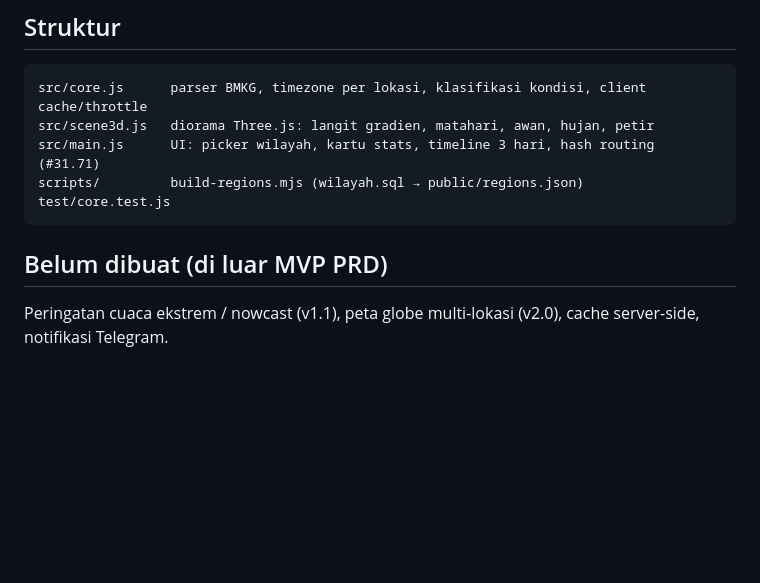
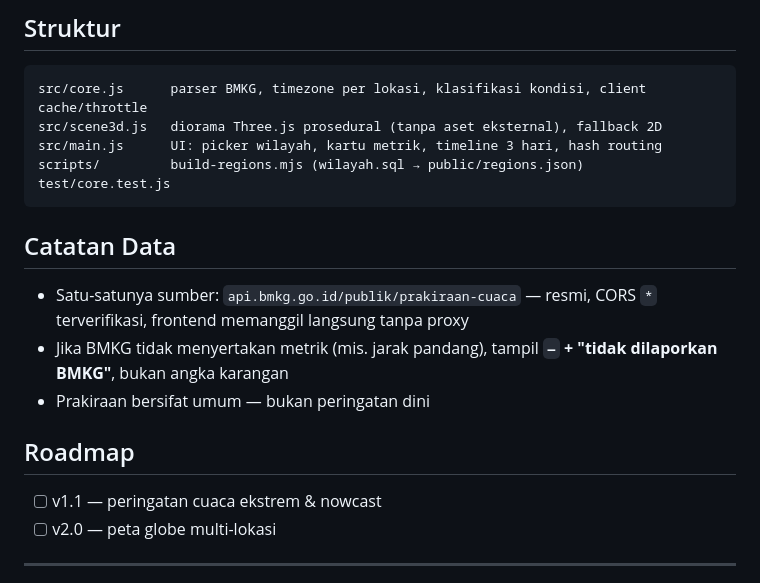
Before and after one commit to zyraf13/cuaca-indonesia, a Markdown page: README.md, the part around one of its changes. Drawn GitHub-style; blank space fills up the shorter version.

````diff
--- a/README.md
+++ b/README.md
@@ -51,13 +49,26 @@ Atribusi BMKG wajib dan selalu tampil di footer.
 
 ```
 src/core.js      parser BMKG, timezone per lokasi, klasifikasi kondisi, client cache/throttle
-src/scene3d.js   diorama Three.js: langit gradien, matahari, awan, hujan, petir
-src/main.js      UI: picker wilayah, kartu stats, timeline 3 hari, hash routing (#31.71)
+src/scene3d.js   diorama Three.js prosedural (tanpa aset eksternal), fallback 2D
+src/main.js      UI: picker wilayah, kartu metrik, timeline 3 hari, hash routing
 scripts/         build-regions.mjs (wilayah.sql → public/regions.json)
 test/core.test.js
 ```
 
-## Belum dibuat (di luar MVP PRD)
+## Catatan Data
 
-Peringatan cuaca ekstrem / nowcast (v1.1), peta globe multi-lokasi (v2.0), cache server-side,
-notifikasi Telegram.
+- Satu-satunya sumber: `api.bmkg.go.id/publik/prakiraan-cuaca` — resmi, CORS `*` terverifikasi,
+  frontend memanggil langsung tanpa proxy
+- Jika BMKG tidak menyertakan metrik (mis. jarak pandang), tampil **`—` + "tidak dilaporkan BMKG"**,
+  bukan angka karangan
+- Prakiraan bersifat umum — bukan peringatan dini
+
+## Roadmap
+
+- [ ] v1.1 — peringatan cuaca ekstrem & nowcast
+- [ ] v2.0 — peta globe multi-lokasi
+
+---
+
+<div align="center">
+
````
Also changed, not shown: other parts of README.md (+38 -36 lines), docs/preview-clear.png (added), docs/preview-hero.png (added), docs/preview-mobile.png (added).
